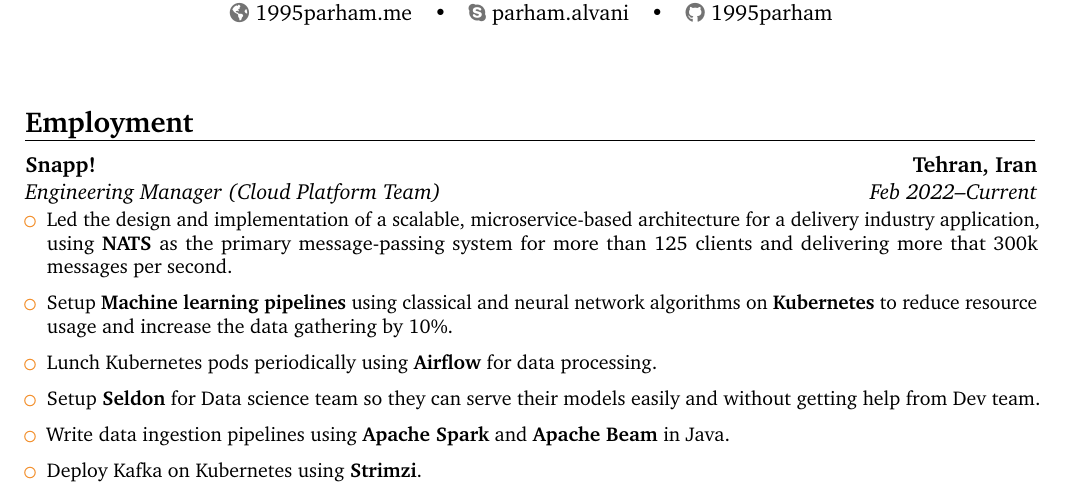
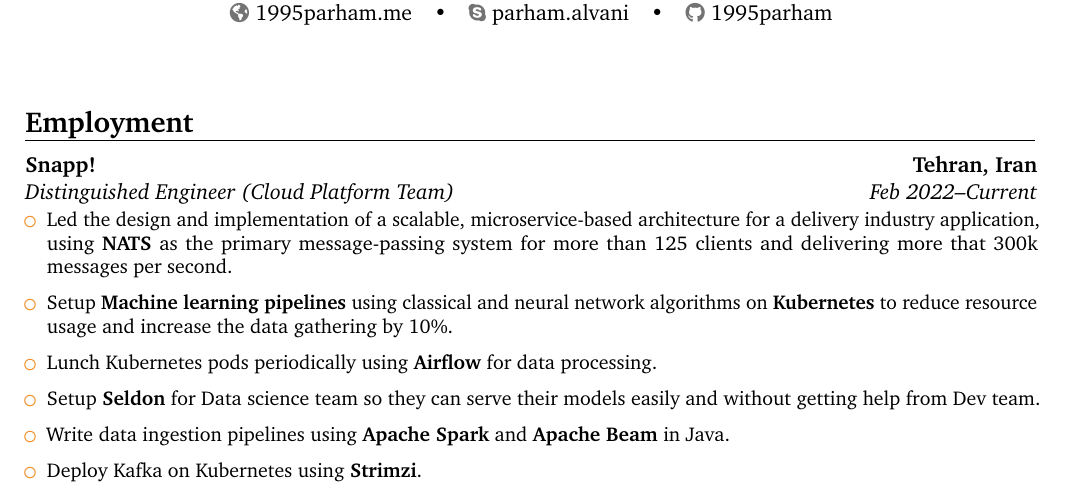
Before and after one commit to 1995parham/1995parham.pdf, a LaTeX CV (src/main.tex, which reads src/resume/experience.tex): part of page 1 of 3, cut so that both start at the same text. Compiled offline with pdfLaTeX.

Commit message:
feat: update snapp position

```diff
--- a/src/resume/experience.tex
+++ b/src/resume/experience.tex
@@ -1,6 +1,6 @@
 \section{Employment}
 
-\cventry{Feb 2022--Current}{Engineering Manager (Cloud Platform Team)}{Snapp!}{Tehran, Iran}{}{
+\cventry{Feb 2022--Current}{Distinguished Engineer (Cloud Platform Team)}{Snapp!}{Tehran, Iran}{}{
 	\begin{itemize}
 		\item Led the design and implementation of a scalable, microservice-based architecture for a delivery industry application,
 		      using \httpslink[\textbf{NATS}]{nats.io} as the primary message-passing system for more than 125 clients and delivering
```
